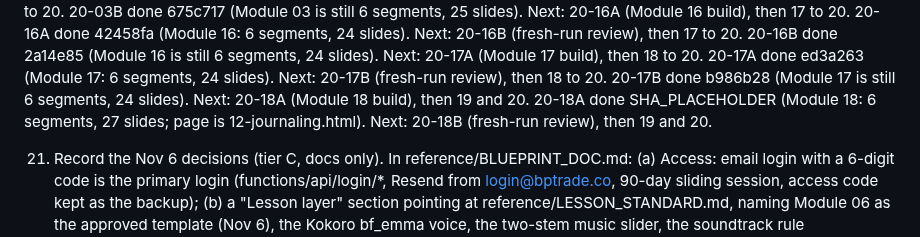
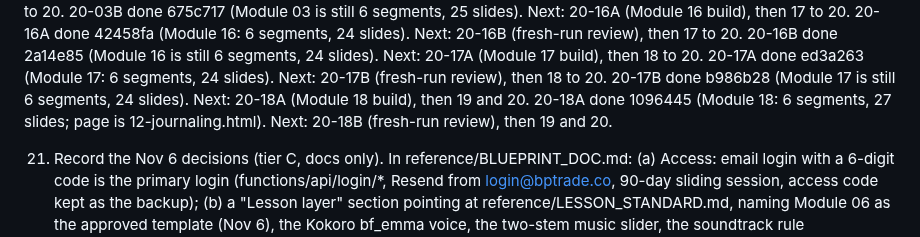
Before and after one commit to turners1987-code/The-Blueprint, a Markdown page: reference/BACKLOG.md, the part around the change. Drawn GitHub-style.

```diff
--- a/reference/BACKLOG.md
+++ b/reference/BACKLOG.md
@@ -57,7 +57,7 @@ In order. Items marked (local) need files on the G: drive and run locally, not i
    20-16B done 2a14e85 (Module 16 is still 6 segments, 24 slides). Next: 20-17A (Module 17 build), then 18 to 20.
    20-17A done ed3a263 (Module 17: 6 segments, 24 slides). Next: 20-17B (fresh-run review), then 18 to 20.
    20-17B done b986b28 (Module 17 is still 6 segments, 24 slides). Next: 20-18A (Module 18 build), then 19 and 20.
-   20-18A done SHA_PLACEHOLDER (Module 18: 6 segments, 27 slides; page is 12-journaling.html). Next: 20-18B (fresh-run review), then 19 and 20.
+   20-18A done 1096445 (Module 18: 6 segments, 27 slides; page is 12-journaling.html). Next: 20-18B (fresh-run review), then 19 and 20.
 
 21. Record the Nov 6 decisions (tier C, docs only). In reference/BLUEPRINT_DOC.md: (a) Access: email login with a 6-digit code is the primary login (functions/api/login/*, Resend from login@bptrade.co, 90-day sliding session, access code kept as the backup); (b) a "Lesson layer" section pointing at reference/LESSON_STANDARD.md, naming Module 06 as the approved template (Nov 6), the Kokoro bf_emma voice, the two-stem music slider, the soundtrack rule (POOL/ENDING in scripts/render-narration.py, music files never in the repo), the slide kit, synth-bars, and that audio renders are a local batch; (c) module status: all 25 published, lesson layer rolling out per BACKLOG item 20. In reference/DECISIONS.md add dated lines for: email login replaces code-per-device; one soundtrack per module plus an ending track; spoken times written as said; one joke per video that reads on paper; organic synthetic bars only. Keep every existing line. npm test green.
 
```
Also changed, not shown: BUILD_LOG.md (+1 -0 lines).
